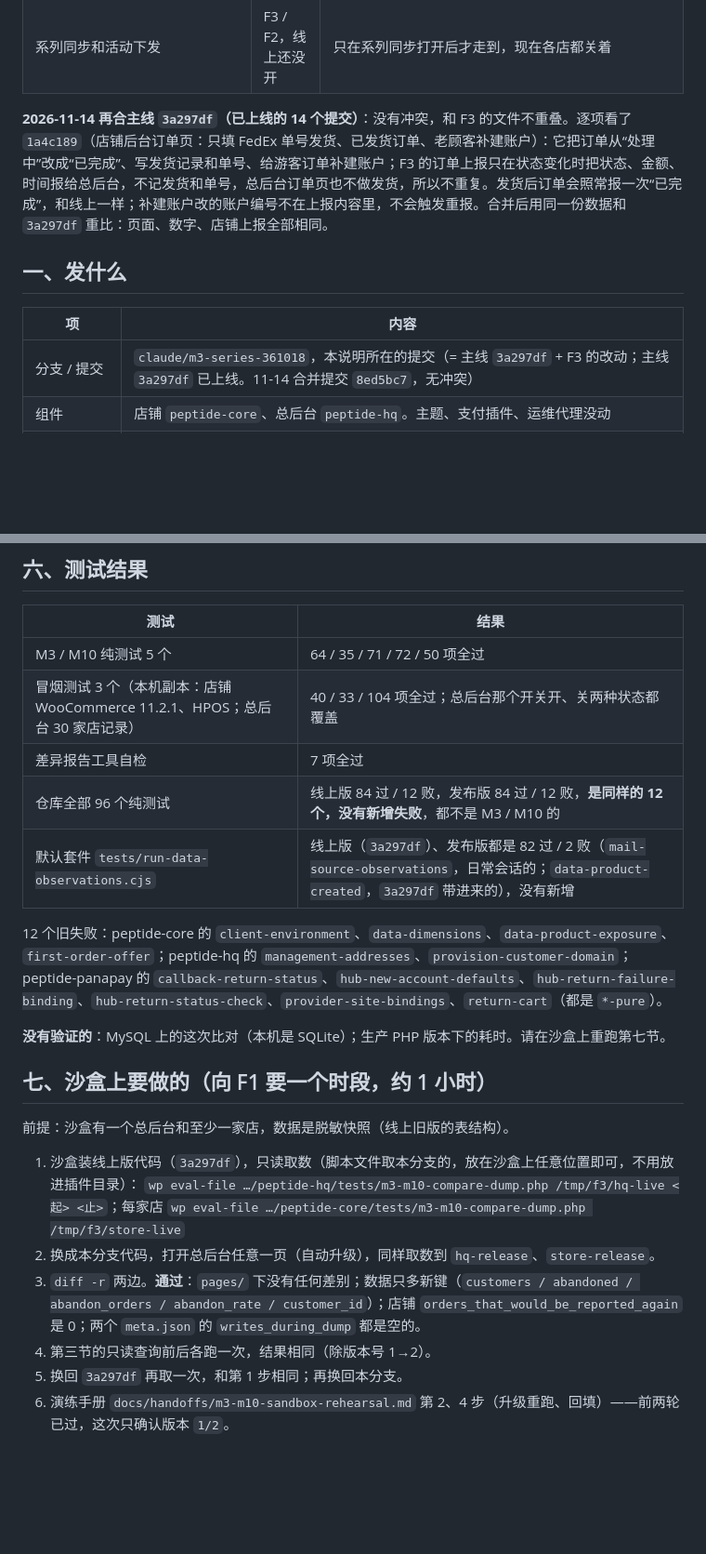
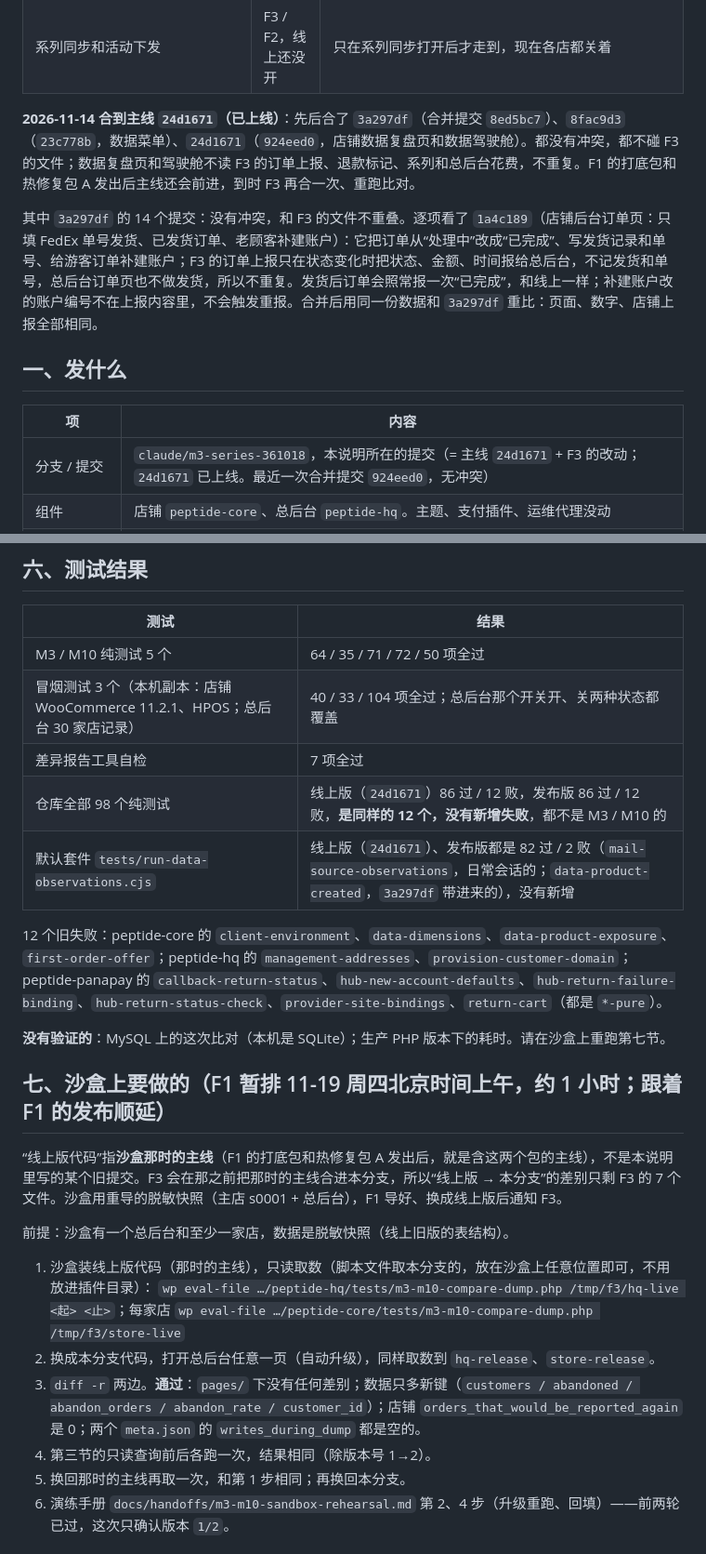
Before and after one commit to DiGua0916/peptide-platform, a Markdown page: docs/handoffs/m3-m10-release-f1.md, 2 parts joined by grey strips. Shown at 93% size. Drawn GitHub-style; blank space fills up the shorter version.

Commit message:
HQ-13 HQ-05: 发布说明跟上主线 24d1671：新基线、重比结果、测试数字；沙盒用那时的主线当线上版
Co-Authored-By: Claude Opus 5.5 <noreply@anthropic.com>

```diff
--- a/docs/handoffs/m3-m10-release-f1.md
+++ b/docs/handoffs/m3-m10-release-f1.md
@@ -19,13 +19,15 @@
 | 弃单数（店铺 `Recovery_Items`，F4 的指标读它） | 平台所有者 / F4 | F3 只在开关打开后读 F4 给的数，不自己算 |
 | 系列同步和活动下发 | F3 / F2，线上还没开 | 只在系列同步打开后才走到，现在各店都关着 |
 
-**2026-11-14 再合主线 `3a297df`（已上线的 14 个提交）**：没有冲突，和 F3 的文件不重叠。逐项看了 `1a4c189`（店铺后台订单页：只填 FedEx 单号发货、已发货订单、老顾客补建账户）：它把订单从“处理中”改成“已完成”、写发货记录和单号、给游客订单补建账户；F3 的订单上报只在状态变化时把状态、金额、时间报给总后台，不记发货和单号，总后台订单页也不做发货，所以不重复。发货后订单会照常报一次“已完成”，和线上一样；补建账户改的账户编号不在上报内容里，不会触发重报。合并后用同一份数据和 `3a297df` 重比：页面、数字、店铺上报全部相同。
+**2026-11-14 合到主线 `24d1671`（已上线）**：先后合了 `3a297df`（合并提交 `8ed5bc7`）、`8fac9d3`（`23c778b`，数据菜单）、`24d1671`（`924eed0`，店铺数据复盘页和数据驾驶舱）。都没有冲突，都不碰 F3 的文件；数据复盘页和驾驶舱不读 F3 的订单上报、退款标记、系列和总后台花费，不重复。F1 的打底包和热修复包 A 发出后主线还会前进，到时 F3 再合一次、重跑比对。
+
+其中 `3a297df` 的 14 个提交：没有冲突，和 F3 的文件不重叠。逐项看了 `1a4c189`（店铺后台订单页：只填 FedEx 单号发货、已发货订单、老顾客补建账户）：它把订单从“处理中”改成“已完成”、写发货记录和单号、给游客订单补建账户；F3 的订单上报只在状态变化时把状态、金额、时间报给总后台，不记发货和单号，总后台订单页也不做发货，所以不重复。发货后订单会照常报一次“已完成”，和线上一样；补建账户改的账户编号不在上报内容里，不会触发重报。合并后用同一份数据和 `3a297df` 重比：页面、数字、店铺上报全部相同。
 
 ## 一、发什么
 
 | 项 | 内容 |
 | --- | --- |
-| 分支 / 提交 | `claude/m3-series-361018`，本说明所在的提交（= 主线 `3a297df` + F3 的改动；主线 `3a297df` 已上线。11-14 合并提交 `8ed5bc7`，无冲突） |
+| 分支 / 提交 | `claude/m3-series-361018`，本说明所在的提交（= 主线 `24d1671` + F3 的改动；`24d1671` 已上线。最近一次合并提交 `924eed0`，无冲突） |
 | 组件 | 店铺 `peptide-core`、总后台 `peptide-hq`。主题、支付插件、运维代理没动 |
 | 代码文件（和线上不同的只有这 7 个） | 店铺：`includes/class-order-report.php`、`includes/class-series-sync.php`；总后台：`includes/class-orders.php`、`includes/class-series-campaigns.php`、`includes/class-series-push.php`、`includes/admin/class-orders-page.php`、`includes/admin/class-report-page.php` |
 | 其余 | 测试（`tests/m3-*`、`tests/m10-*`、`tests/m3-m10-*`）、`tools/catalog/`、文档。共用入口 `class-plugin.php` 和线上相同 |
@@ -123,23 +125,25 @@ wp eval 'echo wp_json_encode(get_option("peptide_core_series")), " cid=", var_ex
 | M3 / M10 纯测试 5 个 | 64 / 35 / 71 / 72 / 50 项全过 |
 | 冒烟测试 3 个（本机副本：店铺 WooCommerce 11.2.1、HPOS；总后台 30 家店记录） | 40 / 33 / 104 项全过；总后台那个开关开、关两种状态都覆盖 |
 | 差异报告工具自检 | 7 项全过 |
-| 仓库全部 96 个纯测试 | 线上版 84 过 / 12 败，发布版 84 过 / 12 败，**是同样的 12 个，没有新增失败**，都不是 M3 / M10 的 |
-| 默认套件 `tests/run-data-observations.cjs` | 线上版（`3a297df`）、发布版都是 82 过 / 2 败（`mail-source-observations`，日常会话的；`data-product-created`，`3a297df` 带进来的），没有新增 |
+| 仓库全部 98 个纯测试 | 线上版（`24d1671`）86 过 / 12 败，发布版 86 过 / 12 败，**是同样的 12 个，没有新增失败**，都不是 M3 / M10 的 |
+| 默认套件 `tests/run-data-observations.cjs` | 线上版（`24d1671`）、发布版都是 82 过 / 2 败（`mail-source-observations`，日常会话的；`data-product-created`，`3a297df` 带进来的），没有新增 |
 
 12 个旧失败：peptide-core 的 `client-environment`、`data-dimensions`、`data-product-exposure`、`first-order-offer`；peptide-hq 的 `management-addresses`、`provision-customer-domain`；peptide-panapay 的 `callback-return-status`、`hub-new-account-defaults`、`hub-return-failure-binding`、`hub-return-status-check`、`provider-site-bindings`、`return-cart`（都是 `*-pure`）。
 
 **没有验证的**：MySQL 上的这次比对（本机是 SQLite）；生产 PHP 版本下的耗时。请在沙盒上重跑第七节。
 
-## 七、沙盒上要做的（向 F1 要一个时段，约 1 小时）
+## 七、沙盒上要做的（F1 暂排 11-19 周四北京时间上午，约 1 小时；跟着 F1 的发布顺延）
+
+“线上版代码”指**沙盒那时的主线**（F1 的打底包和热修复包 A 发出后，就是含这两个包的主线），不是本说明里写的某个旧提交。F3 会在那之前把那时的主线合进本分支，所以“线上版 → 本分支”的差别只剩 F3 的 7 个文件。沙盒用重导的脱敏快照（主店 s0001 + 总后台），F1 导好、换成线上版后通知 F3。
 
 前提：沙盒有一个总后台和至少一家店，数据是脱敏快照（线上旧版的表结构）。
 
-1. 沙盒装线上版代码（`3a297df`），只读取数（脚本文件取本分支的，放在沙盒上任意位置即可，不用放进插件目录）：
+1. 沙盒装线上版代码（那时的主线），只读取数（脚本文件取本分支的，放在沙盒上任意位置即可，不用放进插件目录）：
    `wp eval-file …/peptide-hq/tests/m3-m10-compare-dump.php /tmp/f3/hq-live <起> <止>`；每家店 `wp eval-file …/peptide-core/tests/m3-m10-compare-dump.php /tmp/f3/store-live`
 2. 换成本分支代码，打开总后台任意一页（自动升级），同样取数到 `hq-release`、`store-release`。
 3. `diff -r` 两边。**通过**：`pages/` 下没有任何差别；数据只多新键（`customers / abandoned / abandon_orders / abandon_rate / customer_id`）；店铺 `orders_that_would_be_reported_again` 是 0；两个 `meta.json` 的 `writes_during_dump` 都是空的。
 4. 第三节的只读查询前后各跑一次，结果相同（除版本号 1→2）。
-5. 换回 `3a297df` 再取一次，和第 1 步相同；再换回本分支。
+5. 换回那时的主线再取一次，和第 1 步相同；再换回本分支。
 6. 演练手册 `docs/handoffs/m3-m10-sandbox-rehearsal.md` 第 2、4 步（升级重跑、回填）——前两轮已过，这次只确认版本 `1/2`。
 
 ## 八、发布顺序和发布后核对
```
Also changed, not shown: other parts of docs/handoffs/m3-m10-release-f1.md (+1 -1 lines).
